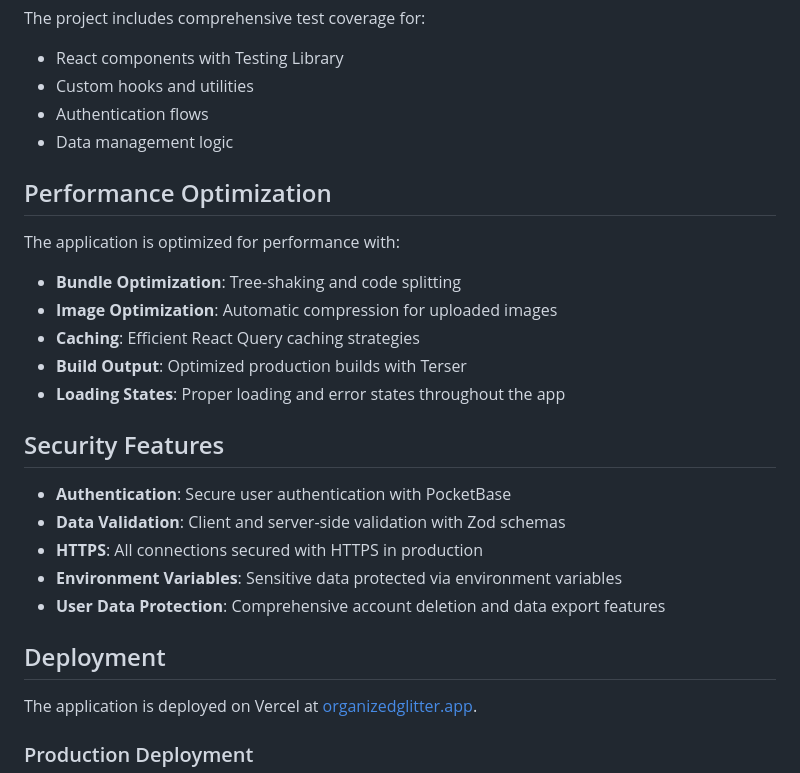
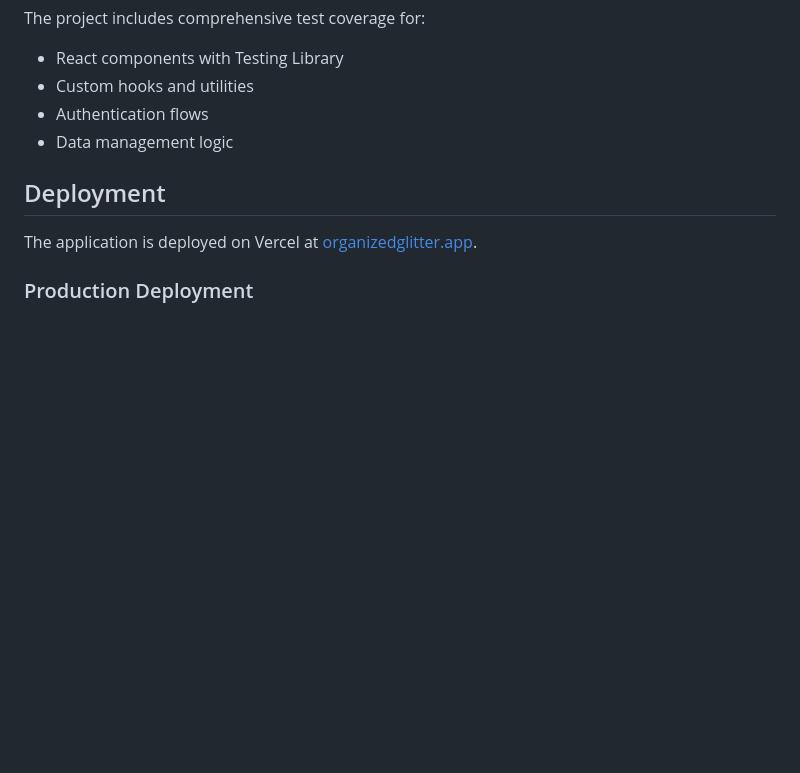
Before and after one commit to serabi/organized-glitter, a Markdown page: README.md, the part around the change. Drawn GitHub-style; blank space fills up the shorter version.

```diff
--- a/README.md
+++ b/README.md
@@ -287,24 +287,6 @@ The project includes comprehensive test coverage for:
 - Authentication flows
 - Data management logic
 
-## Performance Optimization
-
-The application is optimized for performance with:
-
-- **Bundle Optimization**: Tree-shaking and code splitting
-- **Image Optimization**: Automatic compression for uploaded images
-- **Caching**: Efficient React Query caching strategies
-- **Build Output**: Optimized production builds with Terser
-- **Loading States**: Proper loading and error states throughout the app
-
-## Security Features
-
-- **Authentication**: Secure user authentication with PocketBase
-- **Data Validation**: Client and server-side validation with Zod schemas
-- **HTTPS**: All connections secured with HTTPS in production
-- **Environment Variables**: Sensitive data protected via environment variables
-- **User Data Protection**: Comprehensive account deletion and data export features
-
 ## Deployment
 
 The application is deployed on Vercel at [organizedglitter.app](https://organizedglitter.app).
```
